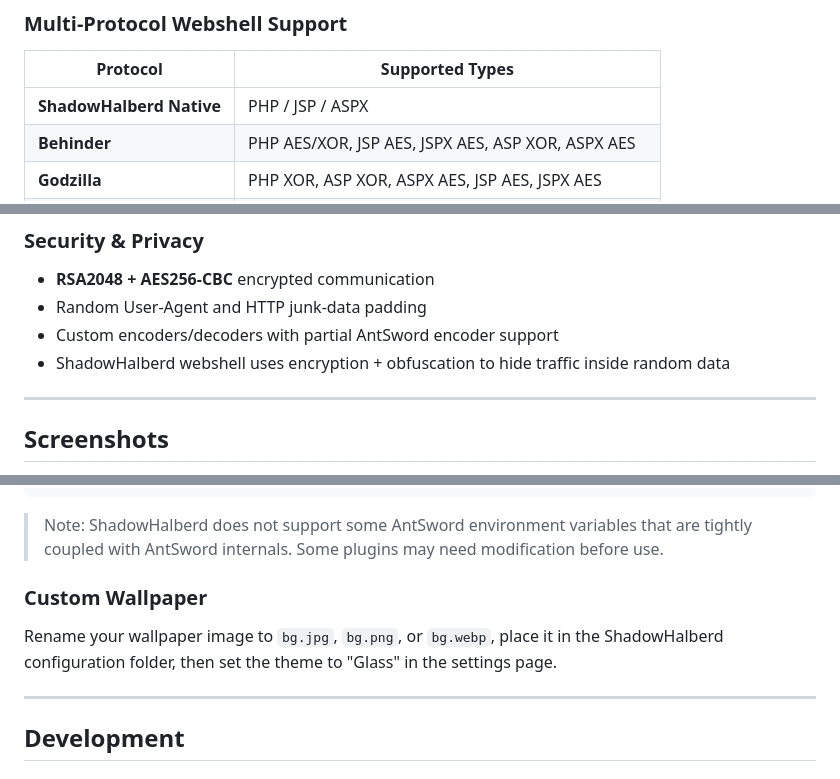
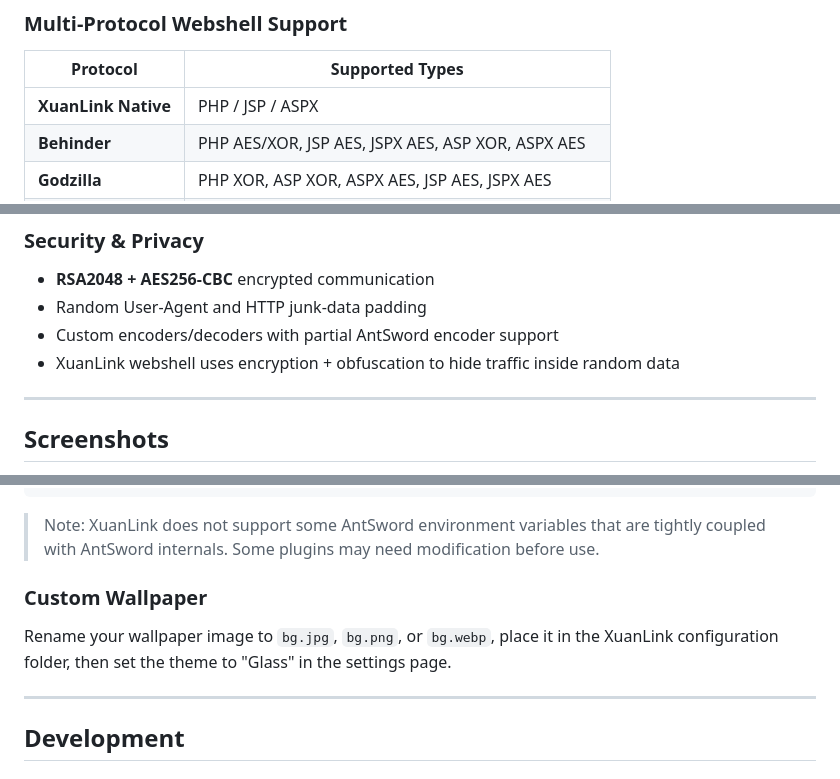
Before and after one commit to Alex-LILY/XuanLink, a Markdown page: README_en.md, 3 parts joined by grey strips. GitHub-like rendering.

````diff
--- a/README_en.md
+++ b/README_en.md
@@ -54,7 +54,7 @@ It runs as a B/S application: deploy it on a server or run it locally, then mana
 
 | Protocol | Supported Types |
 |----------|-----------------|
-| **ShadowHalberd Native** | PHP / JSP / ASPX |
+| **XuanLink Native** | PHP / JSP / ASPX |
 | **Behinder** | PHP AES/XOR, JSP AES, JSPX AES, ASP XOR, ASPX AES |
 | **Godzilla** | PHP XOR, ASP XOR, ASPX AES, JSP AES, JSPX AES |
 | **Linux Command** | Direct command execution |
@@ -80,7 +80,7 @@ It runs as a B/S application: deploy it on a server or run it locally, then mana
 - **RSA2048 + AES256-CBC** encrypted communication
 - Random User-Agent and HTTP junk-data padding
 - Custom encoders/decoders with partial AntSword encoder support
-- ShadowHalberd webshell uses encryption + obfuscation to hide traffic inside random data
+- XuanLink webshell uses encryption + obfuscation to hide traffic inside random data
 
 ---
 
@@ -233,11 +233,11 @@ module.exports = (pwd, data, ext={}) => {
 }
 ```
 
-> Note: ShadowHalberd does not support some AntSword environment variables that are tightly coupled with AntSword internals. Some plugins may need modification before use.
+> Note: XuanLink does not support some AntSword environment variables that are tightly coupled with AntSword internals. Some plugins may need modification before use.
 
 ### Custom Wallpaper
 
-Rename your wallpaper image to `bg.jpg`, `bg.png`, or `bg.webp`, place it in the ShadowHalberd configuration folder, then set the theme to "Glass" in the settings page.
+Rename your wallpaper image to `bg.jpg`, `bg.png`, or `bg.webp`, place it in the XuanLink configuration folder, then set the theme to "Glass" in the settings page.
 
 ---
 
````
Also changed, not shown: other parts of README_en.md (+12 -12 lines), README.md (+15 -15 lines).
